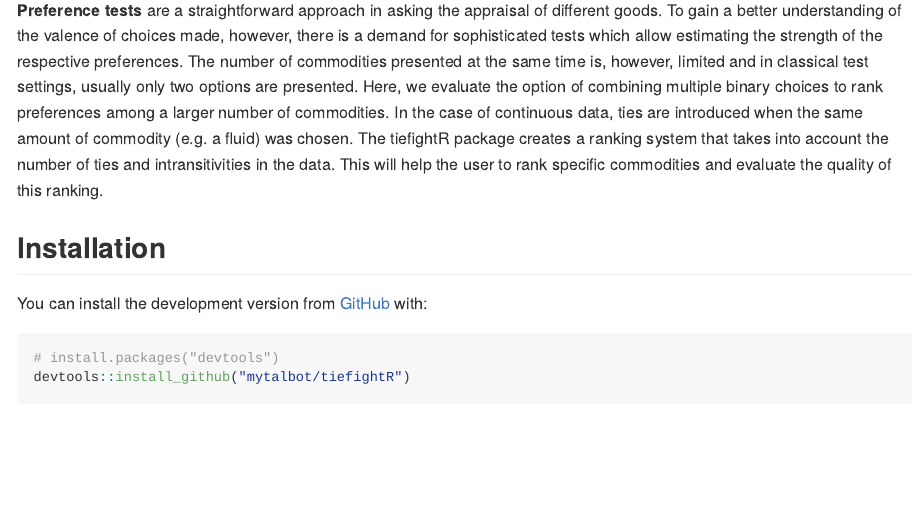
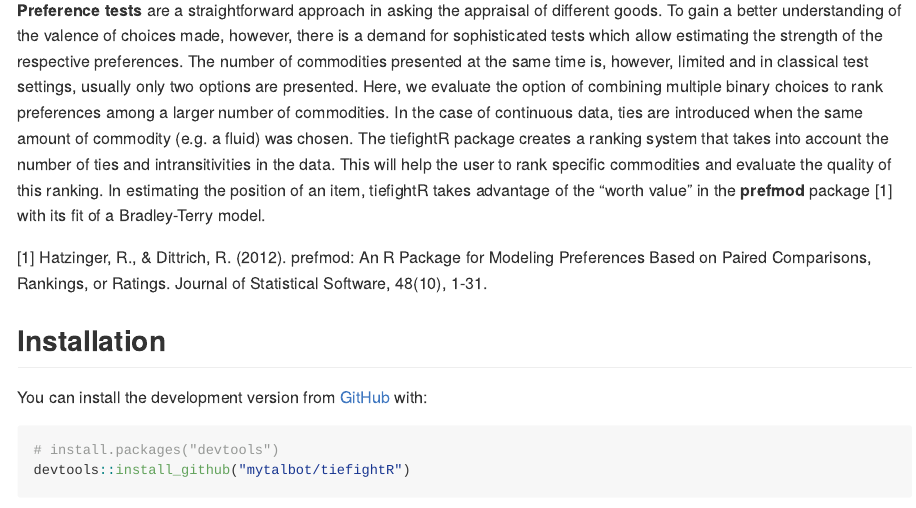
Before and after one commit to mytalbot/tiefightR, an R Markdown document (README.Rmd): the page in a window 1100 px wide, from 240 px down. The pictures show the output file README.md that the author committed with the source, drawn offline in the style of GitHub.

Commit message:
Update README, add citation.

```diff
--- a/README.Rmd
+++ b/README.Rmd
@@ -22,7 +22,10 @@ knitr::opts_chunk$set(
 
 The goal of tiefightR is to rank commodity positions obtained from preference test experiments.
 
-**Preference tests** are a straightforward approach in asking the appraisal of different goods. To gain a better understanding of the valence of choices made, however, there is a demand for sophisticated tests which allow estimating the strength of the respective preferences. The number of commodities presented at the same time is, however, limited and in classical test settings, usually only two options are presented. Here, we evaluate the option of combining multiple binary choices to rank preferences among a larger number of commodities. In the case of continuous data, ties are introduced when the same amount of commodity (e.g. a fluid) was chosen. The tiefightR package creates a ranking system that takes into account the number of ties and intransitivities in the data. This will help the user to rank specific commodities and evaluate the quality of this ranking.
+**Preference tests** are a straightforward approach in asking the appraisal of different goods. To gain a better understanding of the valence of choices made, however, there is a demand for sophisticated tests which allow estimating the strength of the respective preferences. The number of commodities presented at the same time is, however, limited and in classical test settings, usually only two options are presented. Here, we evaluate the option of combining multiple binary choices to rank preferences among a larger number of commodities. In the case of continuous data, ties are introduced when the same amount of commodity (e.g. a fluid) was chosen. The tiefightR package creates a ranking system that takes into account the number of ties and intransitivities in the data. This will help the user to rank specific commodities and evaluate the quality of this ranking. In estimating the position of an item, tiefightR takes advantage of the "worth value" in the **prefmod** package [1] with its fit of a Bradley-Terry model.
+
+[1] Hatzinger, R., & Dittrich, R. (2012). prefmod: An R Package for Modeling Preferences Based on Paired Comparisons,
+Rankings, or Ratings. Journal of Statistical Software, 48(10), 1-31.
 
 ## Installation
 
```
Also changed, not shown: README.md, 1 other file.
